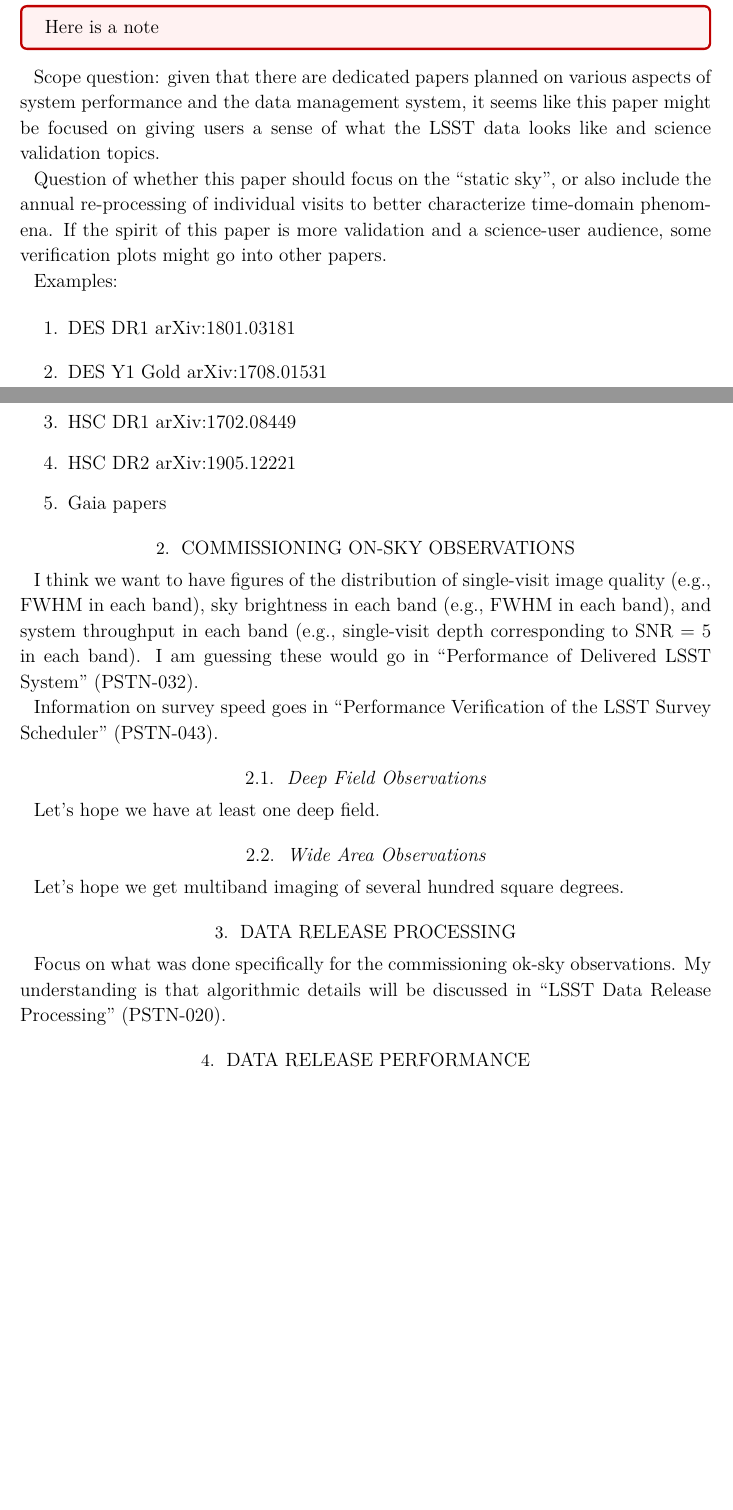
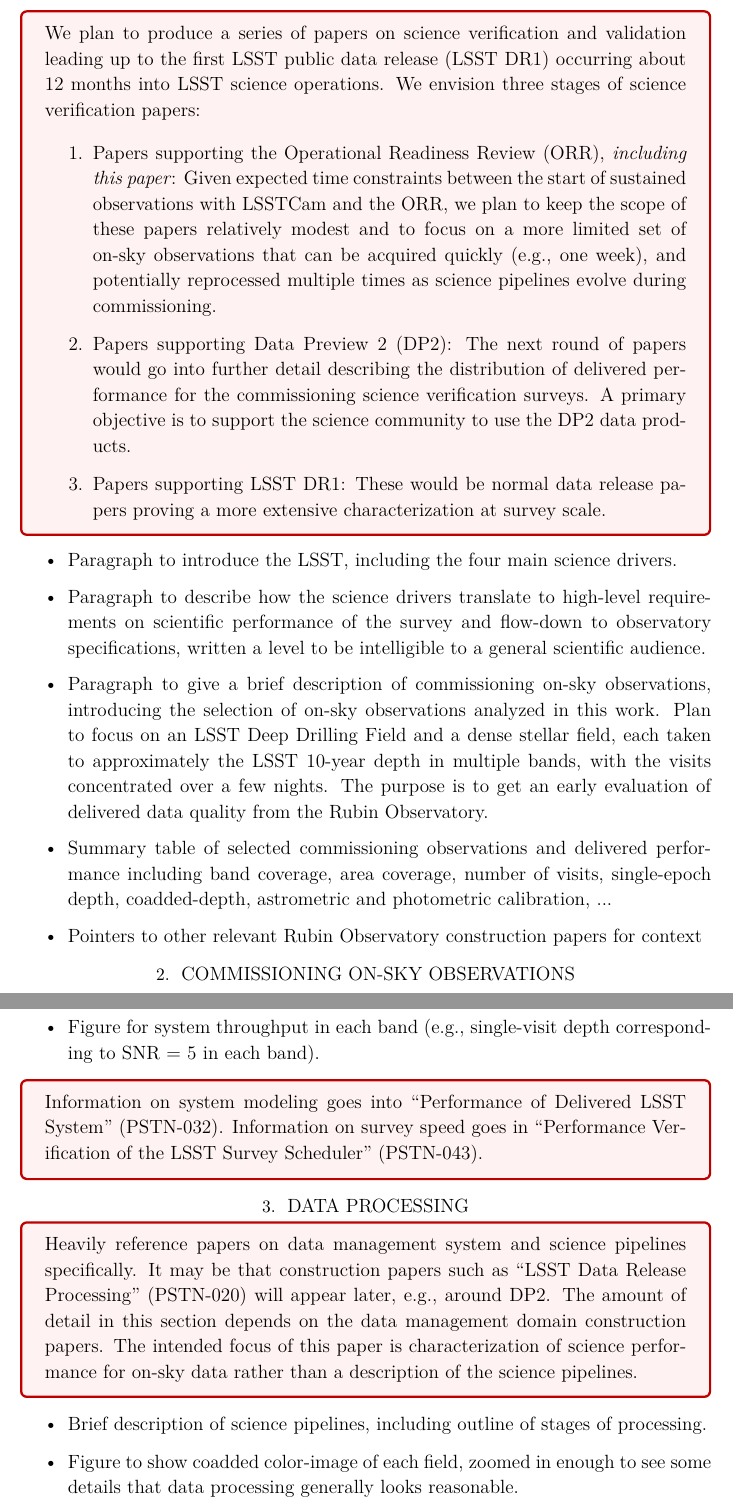
Before and after one commit to lsst-pst/pstn-039, a LaTeX paper (PSTN-039.tex, which reads outline.tex): two parts of pages 1 and 2 of 11 before the commit and two parts of pages 2 and 3 of 9 after it, joined at a grey line, cut at the place of the change, the shorter picture padded with empty space. Compiled offline with XeLaTeX; a LaTeX package or settings file that is missing is left out.

Commit message:
Refine outline sections for introduction, data acquisition, and data processing

```diff
--- a/PSTN-039.tex
+++ b/PSTN-039.tex
@@ -4,10 +4,9 @@
 \input{meta}
 
 % Package imports go here.
+\usepackage{tcolorbox}
 
 % Local commands go here.
-\usepackage{tcolorbox}
-
 \newcommand{\note}[1]{
    \begin{tcolorbox}[colback=red!5!white, colframe=red!75!black]
       #1
--- a/outline.tex
+++ b/outline.tex
@@ -1,42 +1,107 @@
 \section{Introduction}
 
-\note{Here is a note}
-
-Scope question: given that there are dedicated papers planned on various aspects of system performance and the data management system, it seems like this paper might be focused on giving users a sense of what the LSST data looks like and science validation topics.
-
-Question of whether this paper should focus on the ``static sky'', or also include the annual re-processing of individual visits to better characterize time-domain phenomena.
-If the spirit of this paper is more validation and a science-user audience, some verification plots might go into other papers.
-
-Examples:
+\note{We plan to produce a series of papers on science verification and validation leading up to the first LSST public data release (LSST DR1) occurring about 12 months into LSST science operations. We envision three stages of science verification papers:
 
 \begin{enumerate}
-\item DES DR1 arXiv:1801.03181
-\item DES Y1 Gold arXiv:1708.01531
-\item HSC DR1 arXiv:1702.08449
-\item HSC DR2 arXiv:1905.12221
-\item Gaia papers
+
+\item Papers supporting the Operational Readiness Review (ORR), \emph{including this paper}: Given expected time constraints between the start of sustained observations with LSSTCam and the ORR, we plan to keep the scope of these papers relatively modest and to focus on a more limited set of on-sky observations that can be acquired quickly (e.g., one week), and potentially reprocessed multiple times as science pipelines evolve during commissioning.
+
+\item Papers supporting Data Preview 2 (DP2): The next round of papers would go into further detail describing the distribution of delivered performance for the commissioning science verification surveys. A primary objective is to support the science community to use the DP2 data products.
+
+\item Papers supporting LSST DR1: These would be normal data release papers proving a more extensive characterization at survey scale.
+
 \end{enumerate}
+}
+
+%Scope question: given that there are dedicated papers planned on various aspects of system performance and the data management system, it seems like this paper might be focused on giving users a sense of what the LSST data looks like and science validation topics.
+
+%Question of whether this paper should focus on the ``static sky'', or also include the annual re-processing of individual visits to better characterize time-domain phenomena.
+%If the spirit of this paper is more validation and a science-user audience, some verification plots might go into other papers.
+
+%Examples:
+
+%\begin{enumerate}
+%\item DES DR1 arXiv:1801.03181
+%\item DES Y1 Gold arXiv:1708.01531
+%\item HSC DR1 arXiv:1702.08449
+%\item HSC DR2 arXiv:1905.12221
+%\item Gaia papers
+%\end{enumerate}
+
+\begin{itemize}
+
+\item Paragraph to introduce the LSST, including the four main science drivers.
+
+\item Paragraph to describe how the science drivers translate to high-level requirements on scientific performance of the survey and flow-down to observatory specifications, written a level to be intelligible to a general scientific audience.
+
+\item Paragraph to give a brief description of commissioning on-sky observations, introducing the selection of on-sky observations analyzed in this work.
+Plan to focus on an LSST Deep Drilling Field and a dense stellar field, each taken to approximately the LSST 10-year depth in multiple bands, with the visits concentrated over a few nights.
+The purpose is to get an early evaluation of delivered data quality from the Rubin Observatory.
+
+\item Summary table of selected commissioning observations and delivered performance including band coverage, area coverage, number of visits, single-epoch depth, coadded-depth, astrometric and photometric calibration, ...
+
+\item Pointers to other relevant Rubin Observatory construction papers for context
+
+\end{itemize}
 
 \section{Commissioning On-sky Observations}
 
-I think we want to have figures of the distribution of single-visit image quality (e.g., FWHM in each band), sky brightness in each band (e.g., FWHM in each band), and system throughput in each band (e.g., single-visit depth corresponding to SNR = 5 in each band). I am guessing these would go in ``Performance of Delivered LSST System'' (PSTN-032).
+\subsection{Instrumentation}
 
-Information on survey speed goes in ``Performance Verification of the LSST Survey Scheduler'' (PSTN-043).
+Paragraph on the state of the system at the time of observations.
+Heavily reference other construction papers here.
 
-\subsection{Deep Field Observations}
+\subsection{Observations}
 
-Let's hope we have at least one deep field.
+\begin{itemize}
 
-\subsection{Wide Area Observations}
+\item Selection and observations of the Deep Drilling Field
 
-Let's hope we get multiband imaging of several hundred square degrees.
+\item Selection and observations of the dense stellar field
 
-\section{Data Release Processing}
+\item Figure showing the footprint of the two fields
 
-Focus on what was done specifically for the commissioning ok-sky observations.
-My understanding is that algorithmic details will be discussed in ``LSST Data Release Processing'' (PSTN-020).
+\item Figure for distribution of single-visit image quality (e.g., FWHM) in each band.
 
-\section{Data Release Performance}
+\item Figure for sky brightness in each band
+
+\item Figure for system throughput in each band (e.g., single-visit depth corresponding to SNR = 5 in each band).
+
+\end{itemize}
+
+
+%I think we want to have figures of the distribution of single-visit image quality (e.g., FWHM in each band), sky brightness in each band (e.g., FWHM in each band), and system throughput in each band (e.g., single-visit depth corresponding to SNR = 5 in each band). I am guessing these would go in ``Performance of Delivered LSST System'' (PSTN-032).
+
+\note{Information on system modeling goes into ``Performance of Delivered LSST System'' (PSTN-032).
+Information on survey speed goes in ``Performance Verification of the LSST Survey Scheduler'' (PSTN-043).}
+
+%\subsection{Deep Field Observations}
+
+%Let's hope we have at least one deep field.
+
+%\subsection{Wide Area Observations}
+
+%Let's hope we get multiband imaging of several hundred square degrees.
+
+\section{Data Processing}
+
+\note{Heavily reference papers on data management system and science pipelines specifically.
+It may be that construction papers such as ``LSST Data Release Processing'' (PSTN-020) will appear later, e.g., around DP2.
+The amount of detail in this section depends on the data management domain construction papers.
+The intended focus of this paper is characterization of science performance for on-sky data rather than a description of the science pipelines.}
+
+%Focus on what was done specifically for the commissioning ok-sky observations.
+%My understanding is that algorithmic details will be discussed in ``LSST Data Release Processing'' (PSTN-020).
+
+\begin{itemize}
+
+\item Brief description of science pipelines, including outline of stages of processing.
+
+\item Figure to show coadded color-image of each field, zoomed in enough to see some details that data processing generally looks reasonable.
+
+\end{itemize}
+
+\section{Scientific Characterization}
 
 \subsection{Integrated Astrometric Performance}
 
```
Also changed, not shown: PSTN-039.tex (2 more changed lines).
